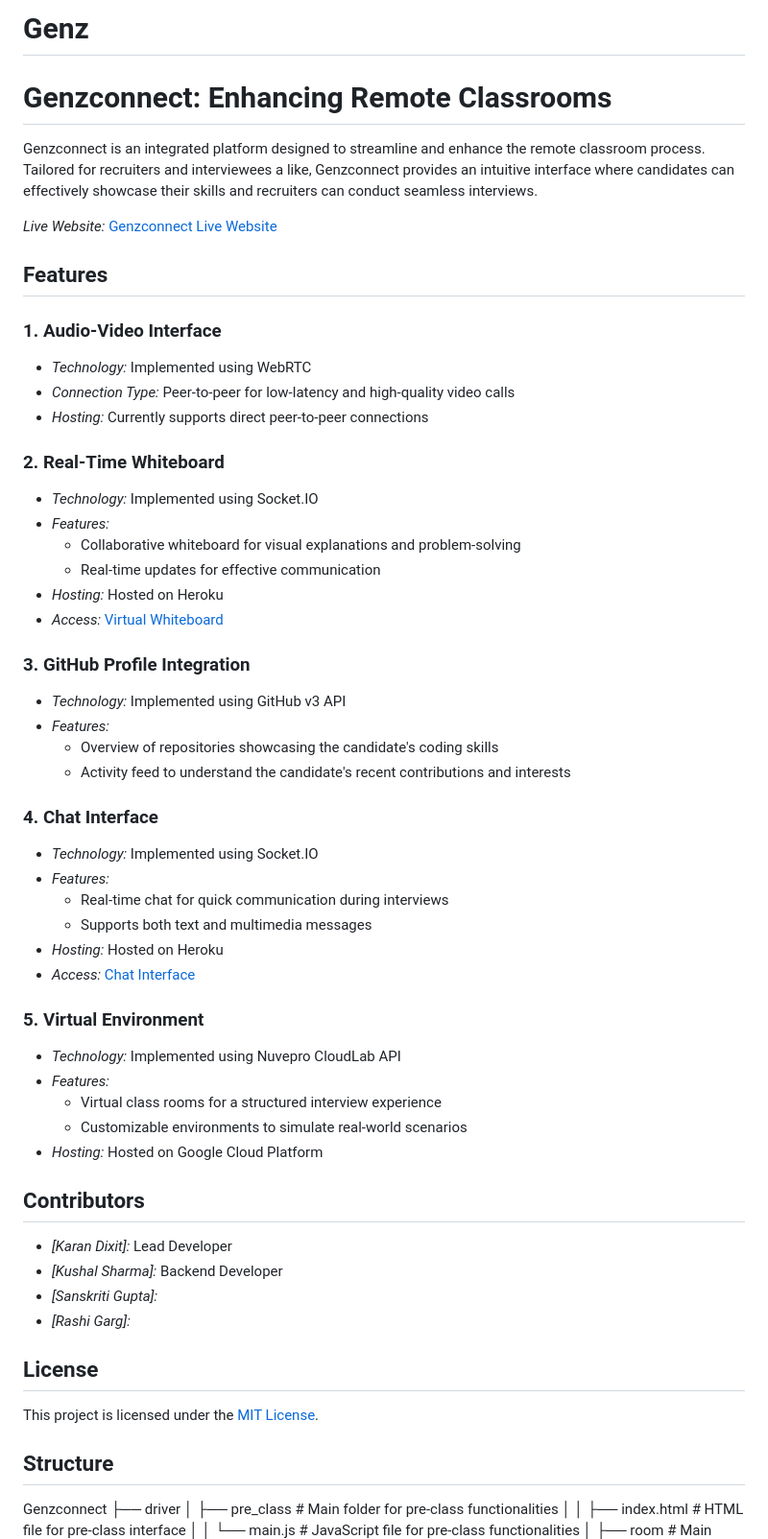
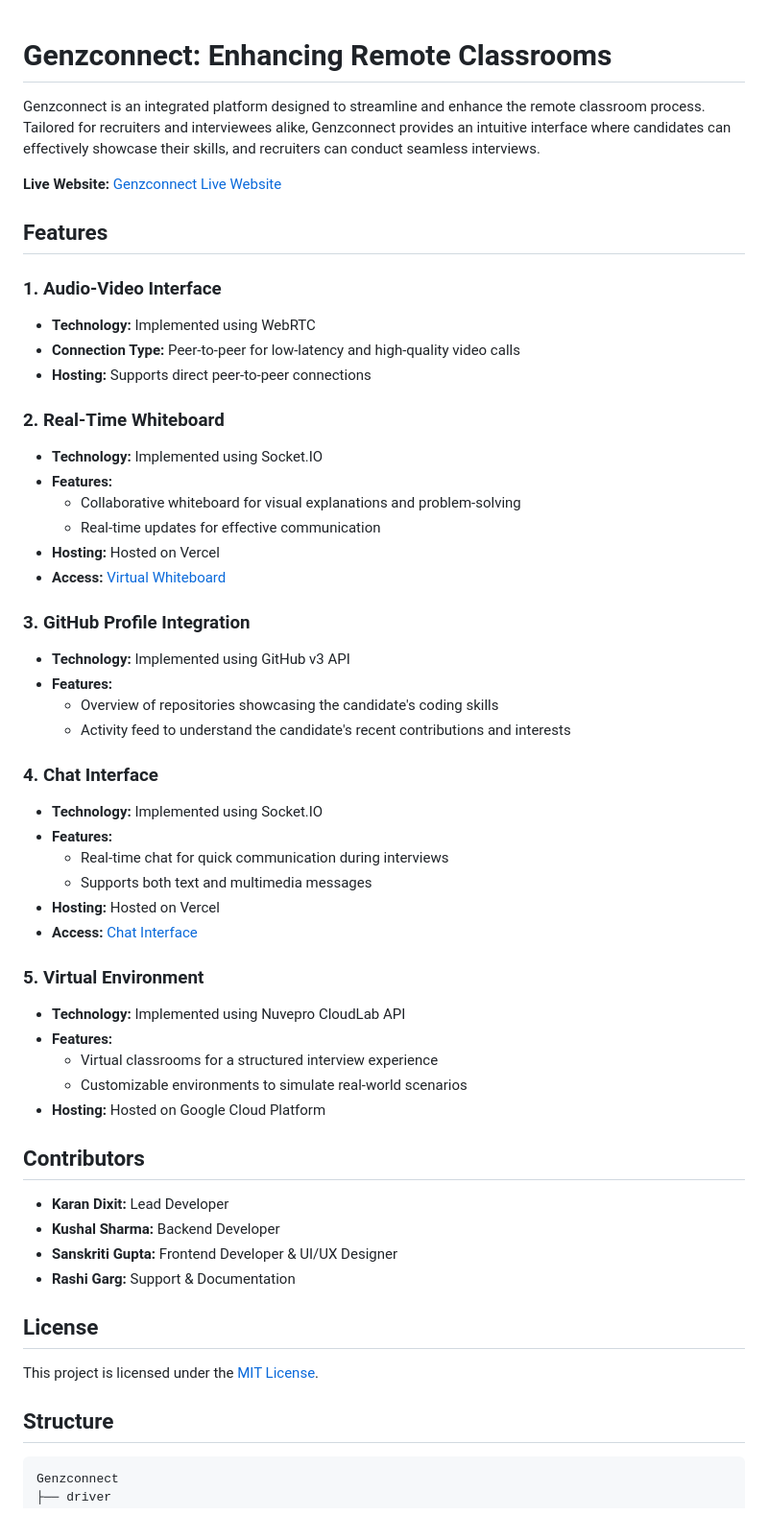
Before and after one commit to NeoCodeNex/Genz, a Markdown page: README.md, the part around one of its changes. Shown at 96% size. Drawn GitHub-style.

````diff
--- a/README.md
+++ b/README.md
@@ -1,64 +1,65 @@
-# Genz
 
 # Genzconnect: Enhancing Remote Classrooms
 
-Genzconnect is an integrated platform designed to streamline and enhance the remote classroom process. Tailored for recruiters and interviewees a like, Genzconnect provides an intuitive interface where candidates can effectively showcase their skills and recruiters can conduct seamless interviews.
+Genzconnect is an integrated platform designed to streamline and enhance the remote classroom process. Tailored for recruiters and interviewees alike, Genzconnect provides an intuitive interface where candidates can effectively showcase their skills, and recruiters can conduct seamless interviews.
 
-*Live Website:* [Genzconnect Live Website](https://genzconnect-f5082.web.app)
+**Live Website:** [Genzconnect Live Website](https://genzconnect-f5082.web.app)
 
 ## Features
 
 ### 1. Audio-Video Interface
 
-- *Technology:* Implemented using WebRTC
-- *Connection Type:* Peer-to-peer for low-latency and high-quality video calls
-- *Hosting:* Currently supports direct peer-to-peer connections
+- **Technology:** Implemented using WebRTC
+- **Connection Type:** Peer-to-peer for low-latency and high-quality video calls
+- **Hosting:** Supports direct peer-to-peer connections
 
 ### 2. Real-Time Whiteboard
 
-- *Technology:* Implemented using Socket.IO
-- *Features:*
+- **Technology:** Implemented using Socket.IO
+- **Features:**
   - Collaborative whiteboard for visual explanations and problem-solving
   - Real-time updates for effective communication
-- *Hosting:* Hosted on Heroku
-- *Access:* [Virtual Whiteboard](https://genz-whiteboard.vercel.app/)
+- **Hosting:** Hosted on Vercel
+- **Access:** [Virtual Whiteboard](https://genz-whiteboard.vercel.app/)
 
 ### 3. GitHub Profile Integration
 
-- *Technology:* Implemented using GitHub v3 API
-- *Features:*
+- **Technology:** Implemented using GitHub v3 API
+- **Features:**
   - Overview of repositories showcasing the candidate's coding skills
   - Activity feed to understand the candidate's recent contributions and interests
 
 ### 4. Chat Interface
 
-- *Technology:* Implemented using Socket.IO
-- *Features:*
+- **Technology:** Implemented using Socket.IO
+- **Features:**
   - Real-time chat for quick communication during interviews
   - Supports both text and multimedia messages
-- *Hosting:* Hosted on Heroku
-- *Access:* [Chat Interface](https://genz-chat-six.vercel.app/)
+- **Hosting:** Hosted on Vercel
+- **Access:** [Chat Interface](https://genz-chat-six.vercel.app/)
 
 ### 5. Virtual Environment
 
-- *Technology:* Implemented using Nuvepro CloudLab API
-- *Features:*
-  - Virtual class rooms for a structured interview experience
+- **Technology:** Implemented using Nuvepro CloudLab API
+- **Features:**
+  - Virtual classrooms for a structured interview experience
   - Customizable environments to simulate real-world scenarios
-- *Hosting:* Hosted on Google Cloud Platform
+- **Hosting:** Hosted on Google Cloud Platform
 
 ## Contributors
 
-- *[Karan Dixit]:* Lead Developer
-- *[Kushal Sharma]:* Backend Developer
-- *[Sanskriti Gupta]:*
-- *[Rashi Garg]:*
+- **Karan Dixit:** Lead Developer
+- **Kushal Sharma:** Backend Developer
+- **Sanskriti Gupta:** Frontend Developer & UI/UX Designer
+- **Rashi Garg:** Support & Documentation
 
 ## License
 
 This project is licensed under the [MIT License](LICENSE).
 
 ## Structure
+
+```
 Genzconnect
 ├── driver
 │   ├── pre_class              # Main folder for pre-class functionalities
````
Also changed, not shown: other parts of README.md (+1 -0 lines).
